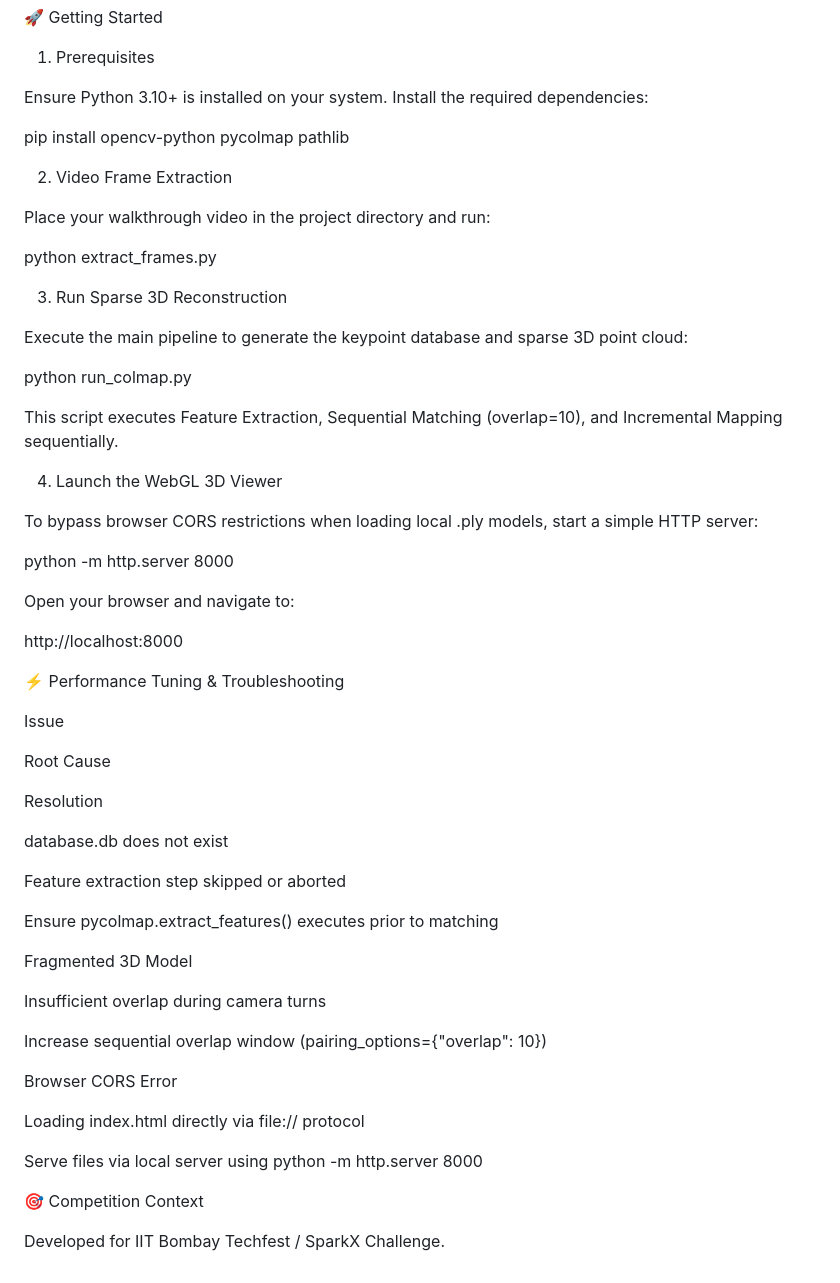
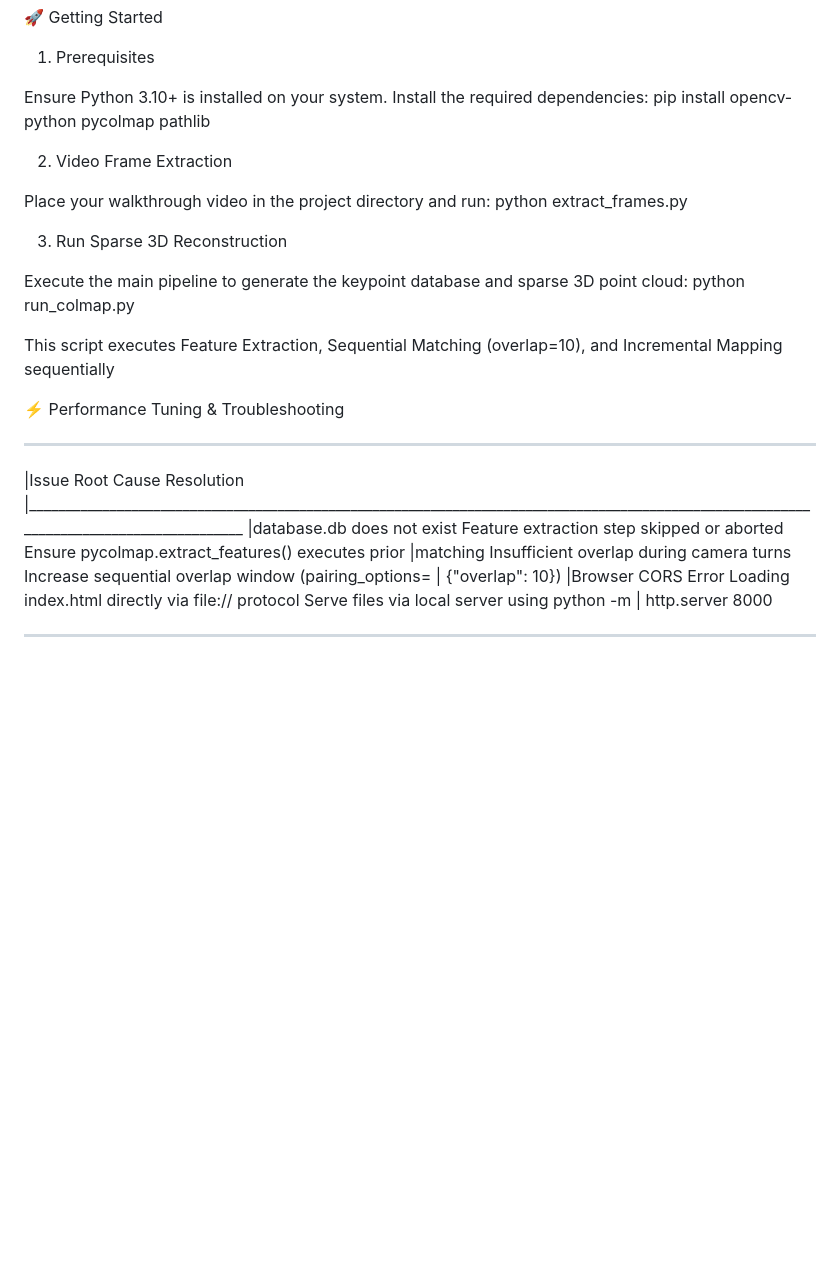
Before and after one commit to silent-voice-ai/Namma-Space, a Markdown page: README.md, the part around the change. GitHub-like rendering; blank space fills up the shorter version.

```diff
--- a/README.md
+++ b/README.md
@@ -60,64 +60,24 @@ Low Hardware Footprint: Designed to run on standard PC/laptop CPUs within strict
 1. Prerequisites
 
 Ensure Python 3.10+ is installed on your system. Install the required dependencies:
-
 pip install opencv-python pycolmap pathlib
-
 
 2. Video Frame Extraction
 
 Place your walkthrough video in the project directory and run:
-
 python extract_frames.py
-
 
 3. Run Sparse 3D Reconstruction
 
 Execute the main pipeline to generate the keypoint database and sparse 3D point cloud:
-
 python run_colmap.py
 
-
-This script executes Feature Extraction, Sequential Matching (overlap=10), and Incremental Mapping sequentially.
-
-4. Launch the WebGL 3D Viewer
-
-To bypass browser CORS restrictions when loading local .ply models, start a simple HTTP server:
-
-python -m http.server 8000
-
-
-Open your browser and navigate to:
-
-http://localhost:8000
-
+This script executes Feature Extraction, Sequential Matching (overlap=10), and Incremental Mapping sequentially
 
 ⚡ Performance Tuning & Troubleshooting
-
-Issue
-
-Root Cause
-
-Resolution
-
-database.db does not exist
-
-Feature extraction step skipped or aborted
-
-Ensure pycolmap.extract_features() executes prior to matching
-
-Fragmented 3D Model
-
-Insufficient overlap during camera turns
-
-Increase sequential overlap window (pairing_options={"overlap": 10})
-
-Browser CORS Error
-
-Loading index.html directly via file:// protocol
-
-Serve files via local server using python -m http.server 8000
-
-🎯 Competition Context
-
-Developed for IIT Bombay Techfest / SparkX Challenge.
+__________________________________________________________________________________________________________________________________________
+|Issue                                        Root Cause                                   Resolution
+|_________________________________________________________________________________________________________________________________________
+|database.db does not exist         Feature extraction step skipped or aborted      Ensure pycolmap.extract_features() executes prior   |matching                           Insufficient overlap during camera turns        Increase sequential overlap window (pairing_options=  |                                                                                                                         {"overlap": 10})
+|Browser CORS Error                 Loading index.html directly via file:// protocol  Serve files via local server using python -m        |                                                                                                                         http.server 8000
+__________________________________________________________________________________________________________________________________________
```
